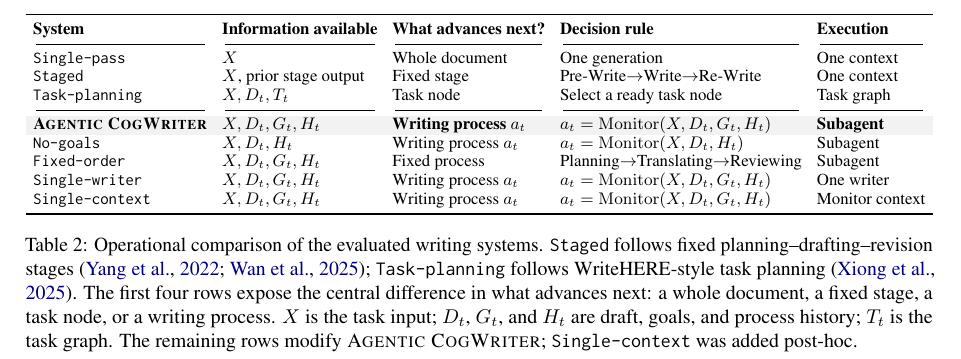
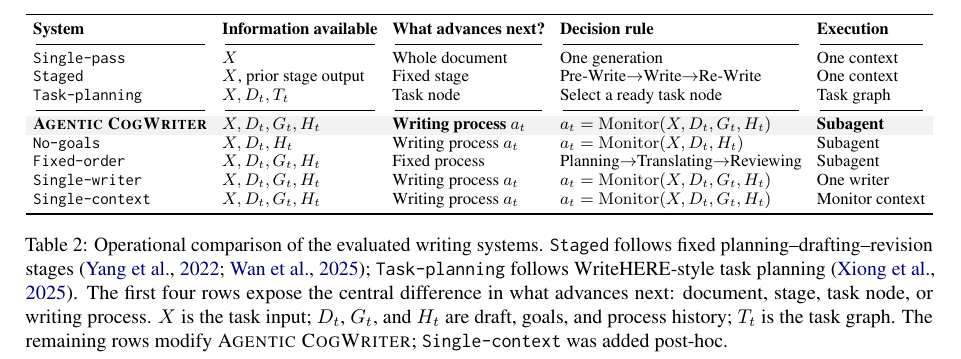
Before and after one commit to shunk031/agentic-cognitive-writing, a LaTeX paper (paper/acl_latex.tex, which reads paper/tab/experiments-architecture-comparison.tex): part of page 5 of 40, cut so that both start at the same text. Compiled offline with pdfLaTeX.

Commit message:
paper: compress Table 2 caption within guard
Keep the requested baseline provenance and the existing reader takeaway while shortening only the four-item description so the caption remains within the 70-word limit. Table entries are unchanged.

```diff
--- a/paper/tab/experiments-architecture-comparison.tex
+++ b/paper/tab/experiments-architecture-comparison.tex
@@ -56,6 +56,6 @@
 \bottomrule
 \end{tabular}%
 }
-\caption{Operational comparison of the evaluated writing systems. \condStaged\ follows fixed planning--drafting--revision stages~\citep{yang2022re3,wan2025cognitive}; \condTaskPlanning\ follows WriteHERE-style task planning~\citep{xiong2025beyond}. The first four rows expose the central difference in what advances next: a whole document, a fixed stage, a task node, or a writing process. $X$ is the task input; $D_t$, $G_t$, and $H_t$ are draft, goals, and process history; $T_t$ is the task graph. The remaining rows modify \condAgenticCogWriter; \condSingleContext\ was added post-hoc.}
+\caption{Operational comparison of the evaluated writing systems. \condStaged\ follows fixed planning--drafting--revision stages~\citep{yang2022re3,wan2025cognitive}; \condTaskPlanning\ follows WriteHERE-style task planning~\citep{xiong2025beyond}. The first four rows expose the central difference in what advances next: document, stage, task node, or writing process. $X$ is the task input; $D_t$, $G_t$, and $H_t$ are draft, goals, and process history; $T_t$ is the task graph. The remaining rows modify \condAgenticCogWriter; \condSingleContext\ was added post-hoc.}
 \label{tab:experimental-conditions}
 \end{table*}
```
